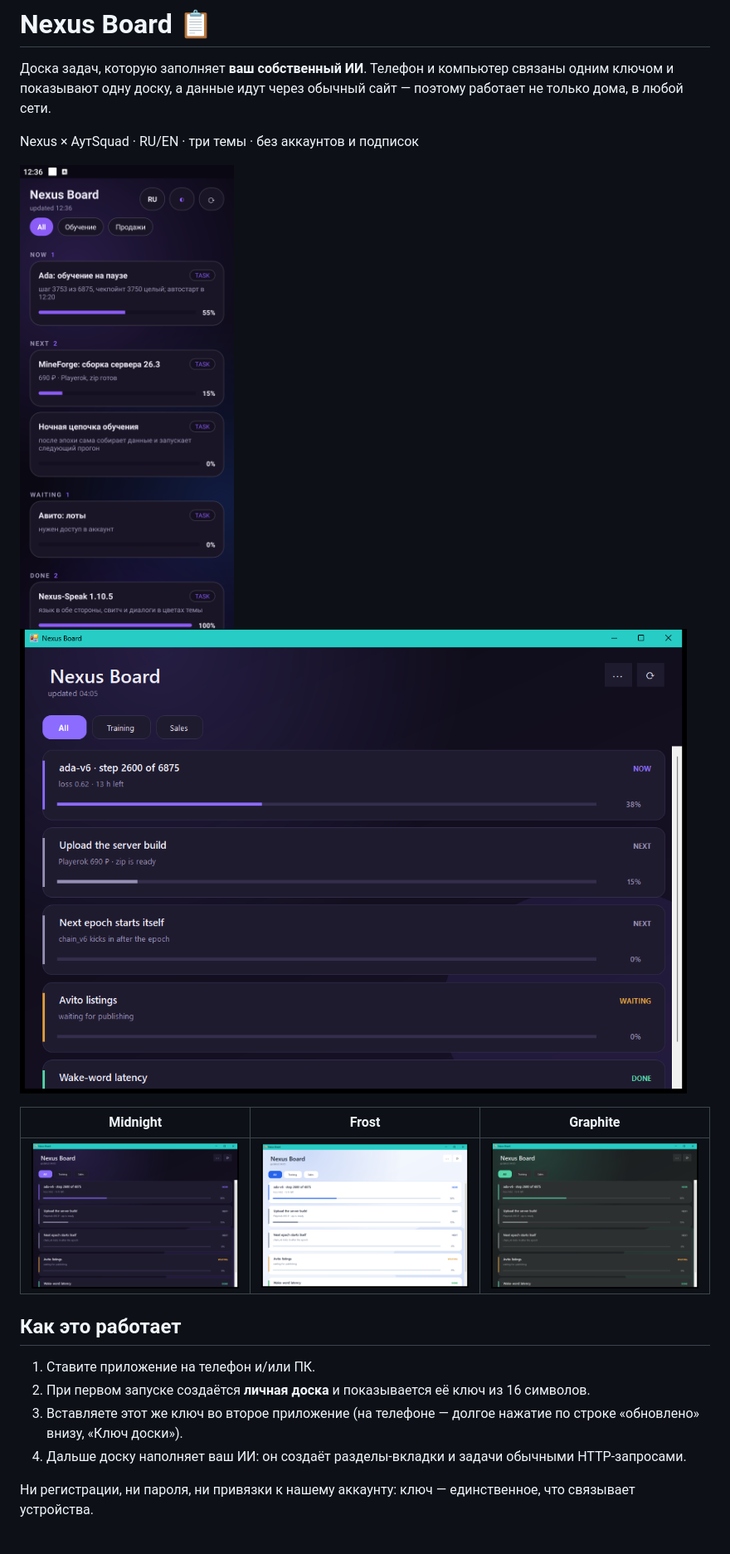
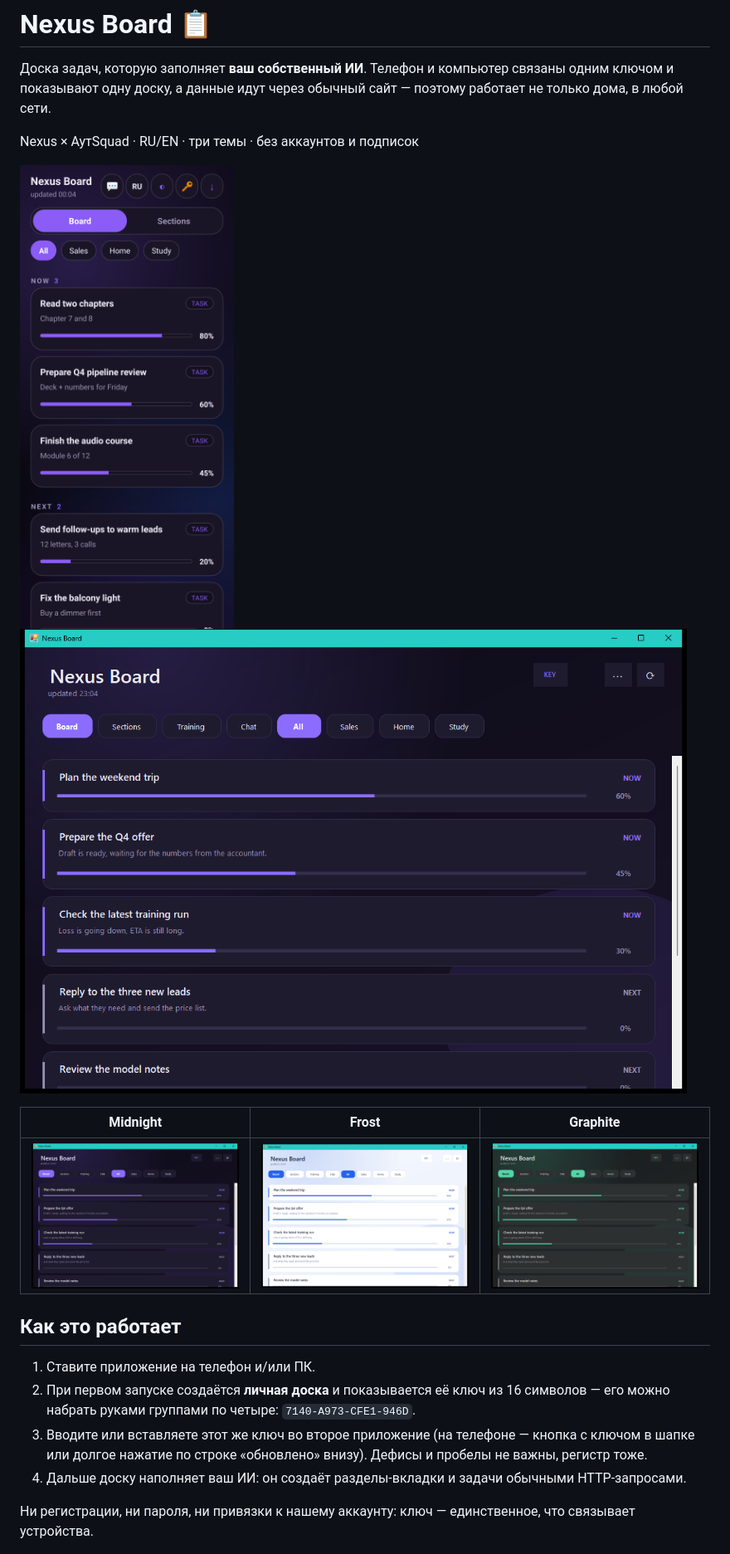
Before and after one commit to roma1231jjj-cpu/nexus-board, a Markdown page: README.md, the part around one of its changes. Shown at 83% size. GitHub-like rendering; pictures changed too: docs/en-board-midnight.png, docs/en-pc-board-frost.png, docs/en-pc-board-graphite.png.

Commit message:
Board 2.2.7 / Android 2.2.4: код доски группами по четыре, ввод руками, шапка без обрезки

```diff
--- a/README.md
+++ b/README.md
@@ -14,8 +14,8 @@ Nexus × АутSquad · RU/EN · три темы · без аккаунтов и
 ## Как это работает
 
 1. Ставите приложение на телефон и/или ПК.
-2. При первом запуске создаётся **личная доска** и показывается её ключ из 16 символов.
-3. Вставляете этот же ключ во второе приложение (на телефоне — долгое нажатие по строке «обновлено» внизу, «Ключ доски»).
+2. При первом запуске создаётся **личная доска** и показывается её ключ из 16 символов — его можно набрать руками группами по четыре: `7140-A973-CFE1-946D`.
+3. Вводите или вставляете этот же ключ во второе приложение (на телефоне — кнопка с ключом в шапке или долгое нажатие по строке «обновлено» внизу). Дефисы и пробелы не важны, регистр тоже.
 4. Дальше доску наполняет ваш ИИ: он создаёт разделы-вкладки и задачи обычными HTTP-запросами.
 
 Ни регистрации, ни пароля, ни привязки к нашему аккаунту: ключ — единственное, что связывает устройства.
```
Also changed, not shown: other parts of README.md (+2 -2 lines), README.en.md (+4 -4 lines), docs/en-key-android.png, docs/en-pc-chat.png, 10 other files.
